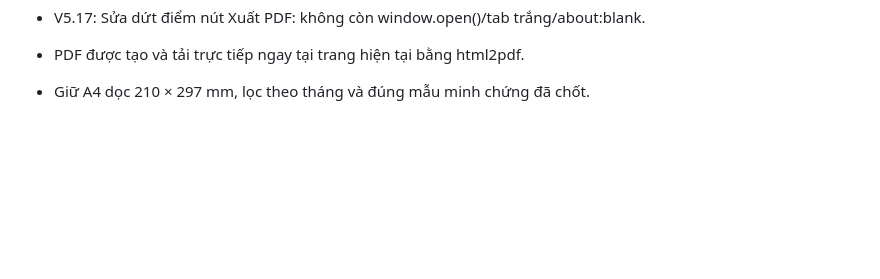
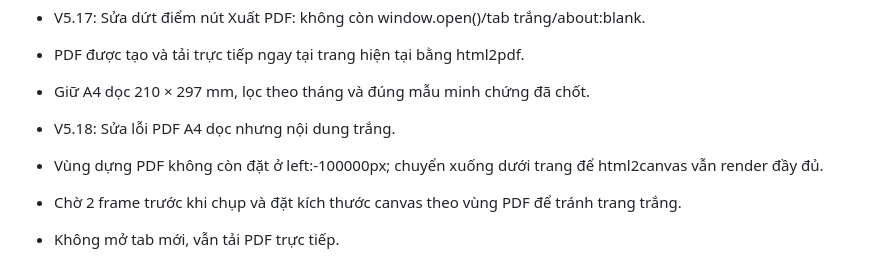
Before and after one commit to tuantoancb/nopgiaoan, a Markdown page: README.md, the part around the change. Rendered like a GitHub page; blank space fills up the shorter version.

```diff
--- a/README.md
+++ b/README.md
@@ -55,3 +55,8 @@ NỘP GIÁO ÁN ONLINE - NTT V5.5
 - V5.17: Sửa dứt điểm nút Xuất PDF: không còn window.open()/tab trắng/about:blank.
 - PDF được tạo và tải trực tiếp ngay tại trang hiện tại bằng html2pdf.
 - Giữ A4 dọc 210 × 297 mm, lọc theo tháng và đúng mẫu minh chứng đã chốt.
+
+- V5.18: Sửa lỗi PDF A4 dọc nhưng nội dung trắng.
+- Vùng dựng PDF không còn đặt ở left:-100000px; chuyển xuống dưới trang để html2canvas vẫn render đầy đủ.
+- Chờ 2 frame trước khi chụp và đặt kích thước canvas theo vùng PDF để tránh trang trắng.
+- Không mở tab mới, vẫn tải PDF trực tiếp.
```
